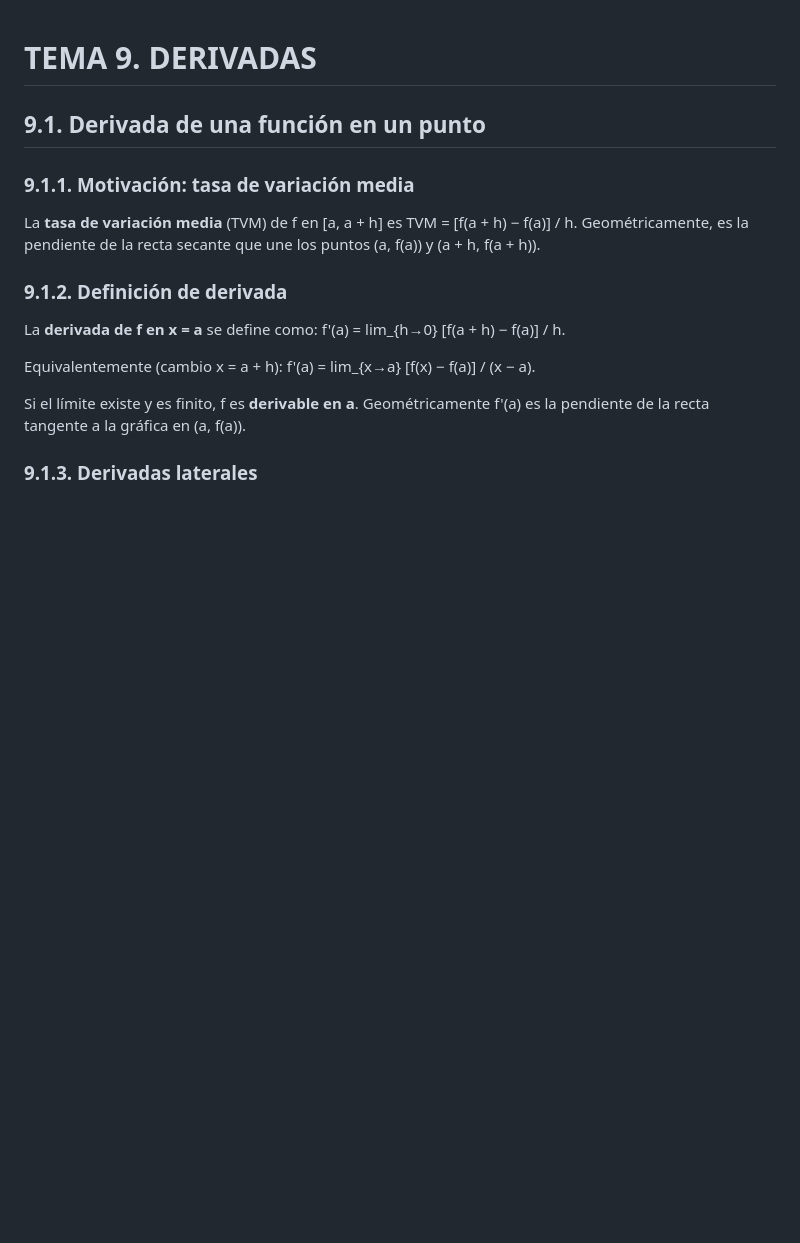
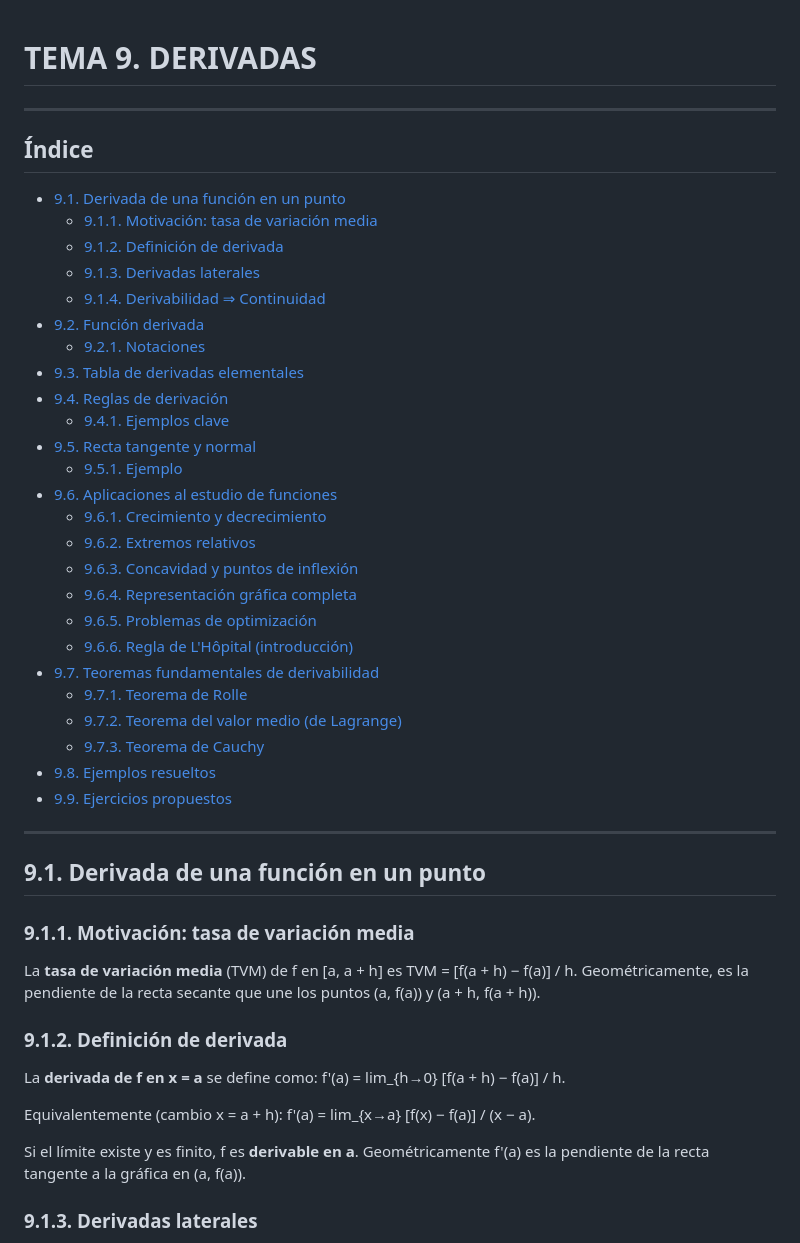
Before and after one commit to eugeniorodriguez/ciencias-bachillerato, a Markdown page: content/1bach/09_derivadas.md, the part around the change. Rendered like a GitHub page; blank space fills up the shorter version.

Commit message:
Mates 1Bach UD9: añadir índice navegable al inicio

```diff
--- a/content/1bach/09_derivadas.md
+++ b/content/1bach/09_derivadas.md
@@ -1,4 +1,36 @@
 # TEMA 9. DERIVADAS
+
+---
+
+## Índice
+
+- [9.1. Derivada de una función en un punto](#91-derivada-de-una-función-en-un-punto)
+  - [9.1.1. Motivación: tasa de variación media](#911-motivación-tasa-de-variación-media)
+  - [9.1.2. Definición de derivada](#912-definición-de-derivada)
+  - [9.1.3. Derivadas laterales](#913-derivadas-laterales)
+  - [9.1.4. Derivabilidad ⇒ Continuidad](#914-derivabilidad--continuidad)
+- [9.2. Función derivada](#92-función-derivada)
+  - [9.2.1. Notaciones](#921-notaciones)
+- [9.3. Tabla de derivadas elementales](#93-tabla-de-derivadas-elementales)
+- [9.4. Reglas de derivación](#94-reglas-de-derivación)
+  - [9.4.1. Ejemplos clave](#941-ejemplos-clave)
+- [9.5. Recta tangente y normal](#95-recta-tangente-y-normal)
+  - [9.5.1. Ejemplo](#951-ejemplo)
+- [9.6. Aplicaciones al estudio de funciones](#96-aplicaciones-al-estudio-de-funciones)
+  - [9.6.1. Crecimiento y decrecimiento](#961-crecimiento-y-decrecimiento)
+  - [9.6.2. Extremos relativos](#962-extremos-relativos)
+  - [9.6.3. Concavidad y puntos de inflexión](#963-concavidad-y-puntos-de-inflexión)
+  - [9.6.4. Representación gráfica completa](#964-representación-gráfica-completa)
+  - [9.6.5. Problemas de optimización](#965-problemas-de-optimización)
+  - [9.6.6. Regla de L'Hôpital (introducción)](#966-regla-de-lhôpital-introducción)
+- [9.7. Teoremas fundamentales de derivabilidad](#97-teoremas-fundamentales-de-derivabilidad)
+  - [9.7.1. Teorema de Rolle](#971-teorema-de-rolle)
+  - [9.7.2. Teorema del valor medio (de Lagrange)](#972-teorema-del-valor-medio-de-lagrange)
+  - [9.7.3. Teorema de Cauchy](#973-teorema-de-cauchy)
+- [9.8. Ejemplos resueltos](#98-ejemplos-resueltos)
+- [9.9. Ejercicios propuestos](#99-ejercicios-propuestos)
+
+---
 
 ## 9.1. Derivada de una función en un punto
 
```
